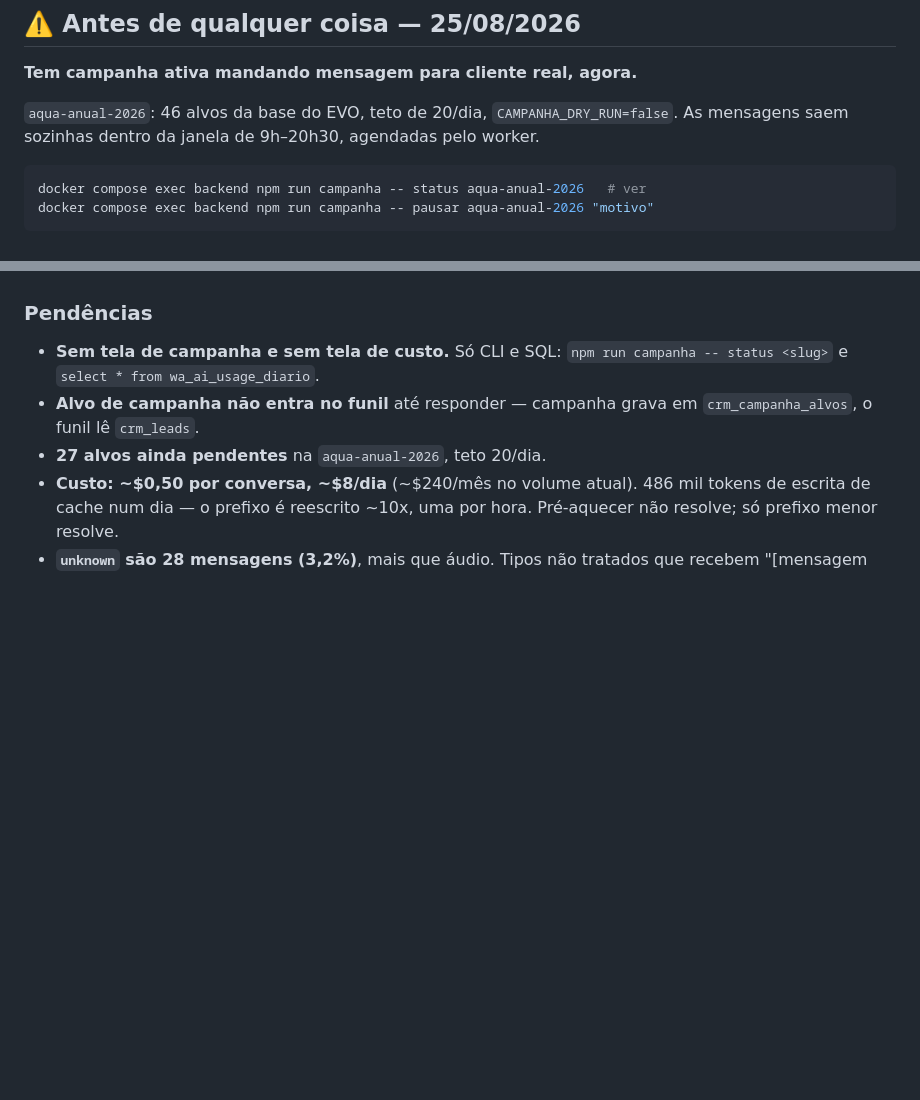
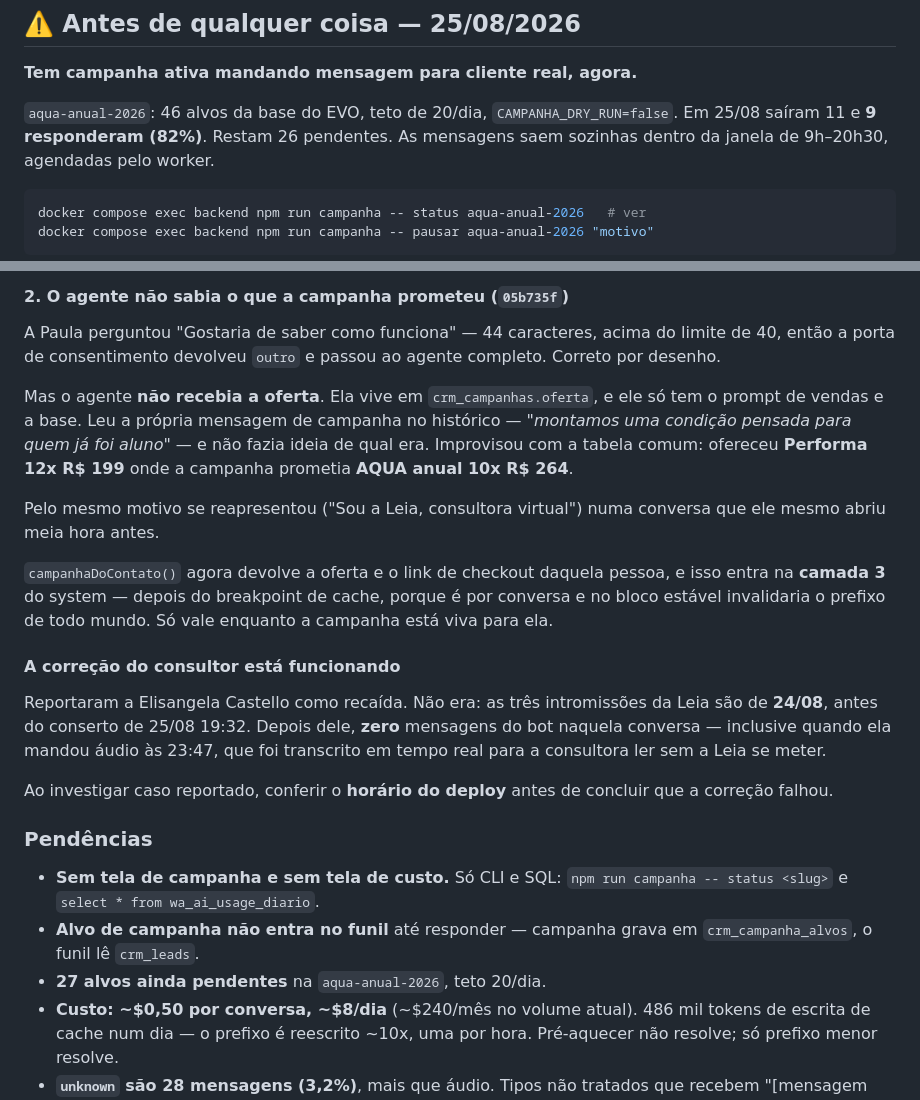
Before and after one commit to leandrocaminha-maker/APAC-IA, a Markdown page: HANDOFF.md, 2 parts joined by grey strips. Rendered like a GitHub page; blank space fills up the shorter version.

````diff
--- a/HANDOFF.md
+++ b/HANDOFF.md
@@ -11,6 +11,7 @@
 **Tem campanha ativa mandando mensagem para cliente real, agora.**
 
 `aqua-anual-2026`: 46 alvos da base do EVO, teto de 20/dia, `CAMPANHA_DRY_RUN=false`.
+Em 25/08 saíram 11 e **9 responderam (82%)**. Restam 26 pendentes.
 As mensagens saem sozinhas dentro da janela de 9h–20h30, agendadas pelo worker.
 
 ```bash
@@ -765,3 +801,34 @@ consultor.
+#### 2. O agente não sabia o que a campanha prometeu (`05b735f`)
+
+A Paula perguntou "Gostaria de saber como funciona" — 44 caracteres, acima
+do limite de 40, então a porta de consentimento devolveu `outro` e passou
+ao agente completo. Correto por desenho.
+
+Mas o agente **não recebia a oferta**. Ela vive em `crm_campanhas.oferta`, e
+ele só tem o prompt de vendas e a base. Leu a própria mensagem de campanha
+no histórico — *"montamos uma condição pensada para quem já foi aluno"* — e
+não fazia ideia de qual era. Improvisou com a tabela comum: ofereceu
+**Performa 12x R$ 199** onde a campanha prometia **AQUA anual 10x R$ 264**.
+
+Pelo mesmo motivo se reapresentou ("Sou a Leia, consultora virtual") numa
+conversa que ele mesmo abriu meia hora antes.
+
+`campanhaDoContato()` agora devolve a oferta e o link de checkout daquela
+pessoa, e isso entra na **camada 3** do system — depois do breakpoint de
+cache, porque é por conversa e no bloco estável invalidaria o prefixo de
+todo mundo. Só vale enquanto a campanha está viva para ela.
+
+#### A correção do consultor está funcionando
+
+Reportaram a Elisangela Castello como recaída. Não era: as três intromissões
+da Leia são de **24/08**, antes do conserto de 25/08 19:32. Depois dele,
+**zero** mensagens do bot naquela conversa — inclusive quando ela mandou
+áudio às 23:47, que foi transcrito em tempo real para a consultora ler sem
+a Leia se meter.
+
+Ao investigar caso reportado, conferir o **horário do deploy** antes de
+concluir que a correção falhou.
+
 ### Pendências
 
 - **Sem tela de campanha e sem tela de custo.** Só CLI e SQL:
````
Also changed, not shown: other parts of HANDOFF.md (+35 -0 lines).
